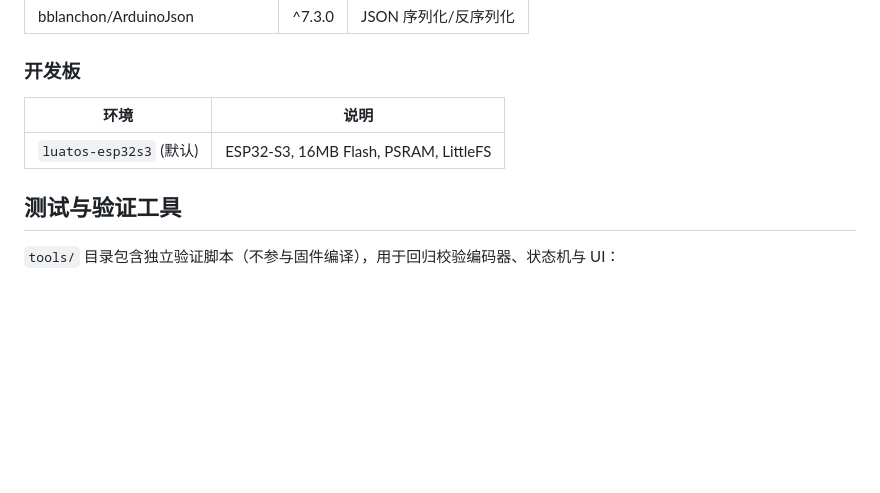
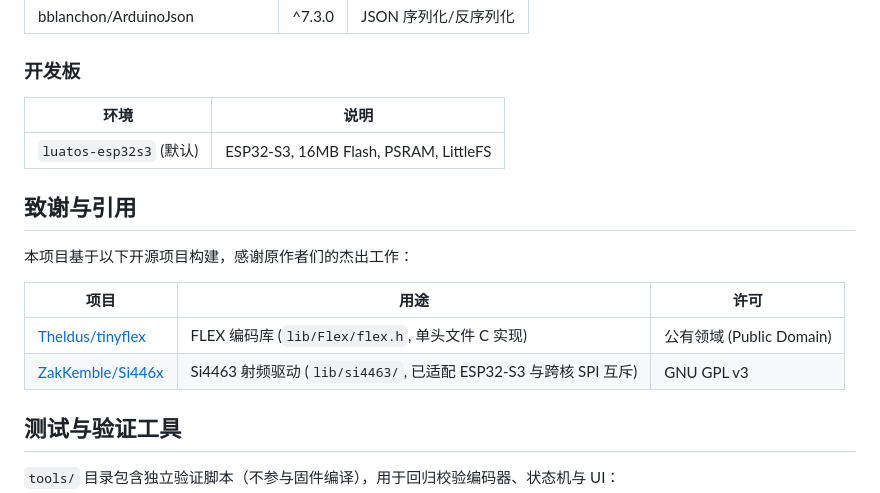
Before and after one commit to Eivs/BeeperTX, a Markdown page: README.md, the part around the change. GitHub-like rendering; blank space fills up the shorter version.

Commit message:
docs: README 添加致谢与引用章节 (tinyflex / ZakKemble Si446x)

```diff
--- a/README.md
+++ b/README.md
@@ -829,6 +829,15 @@ pio device monitor -b 115200               # 串口监视器 (115200 bps)
 |------|------|
 | `luatos-esp32s3` (默认) | ESP32-S3, 16MB Flash, PSRAM, LittleFS |
 
+## 致谢与引用
+
+本项目基于以下开源项目构建，感谢原作者们的杰出工作：
+
+| 项目 | 用途 | 许可 |
+|------|------|------|
+| [Theldus/tinyflex](https://github.com/Theldus/tinyflex) | FLEX 编码库 (`lib/Flex/flex.h`, 单头文件 C 实现) | 公有领域 (Public Domain) |
+| [ZakKemble/Si446x](https://github.com/ZakKemble/Si446x) | Si4463 射频驱动 (`lib/si4463/`, 已适配 ESP32-S3 与跨核 SPI 互斥) | GNU GPL v3 |
+
 ## 测试与验证工具
 
 `tools/` 目录包含独立验证脚本（不参与固件编译），用于回归校验编码器、状态机与 UI：
```
